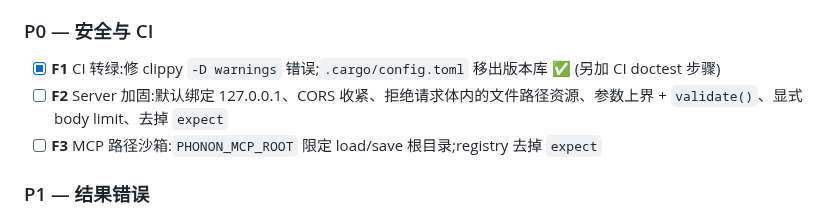
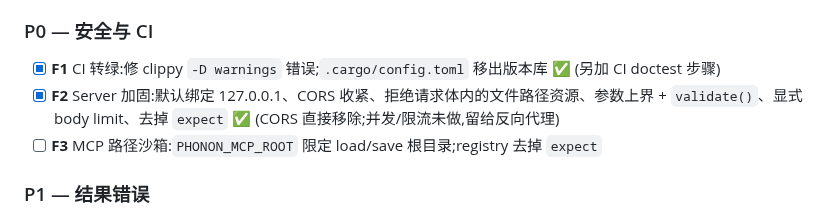
Before and after one commit to yuxuetr/phonon, a Markdown page: Todos.md, the part around the change. GitHub-like rendering.

Commit message:
docs(todos): mark F2 done

```diff
--- a/Todos.md
+++ b/Todos.md
@@ -95,7 +95,7 @@
 
 ### P0 — 安全与 CI
 - [x] **F1** CI 转绿:修 clippy `-D warnings` 错误;`.cargo/config.toml` 移出版本库 ✅ (另加 CI doctest 步骤)
-- [ ] **F2** Server 加固:默认绑定 127.0.0.1、CORS 收紧、拒绝请求体内的文件路径资源、参数上界 + `validate()`、显式 body limit、去掉 `expect`
+- [x] **F2** Server 加固:默认绑定 127.0.0.1、CORS 收紧、拒绝请求体内的文件路径资源、参数上界 + `validate()`、显式 body limit、去掉 `expect` ✅ (CORS 直接移除;并发/限流未做,留给反向代理)
 - [ ] **F3** MCP 路径沙箱:`PHONON_MCP_ROOT` 限定 load/save 根目录;registry 去掉 `expect`
 
 ### P1 — 结果错误
```
